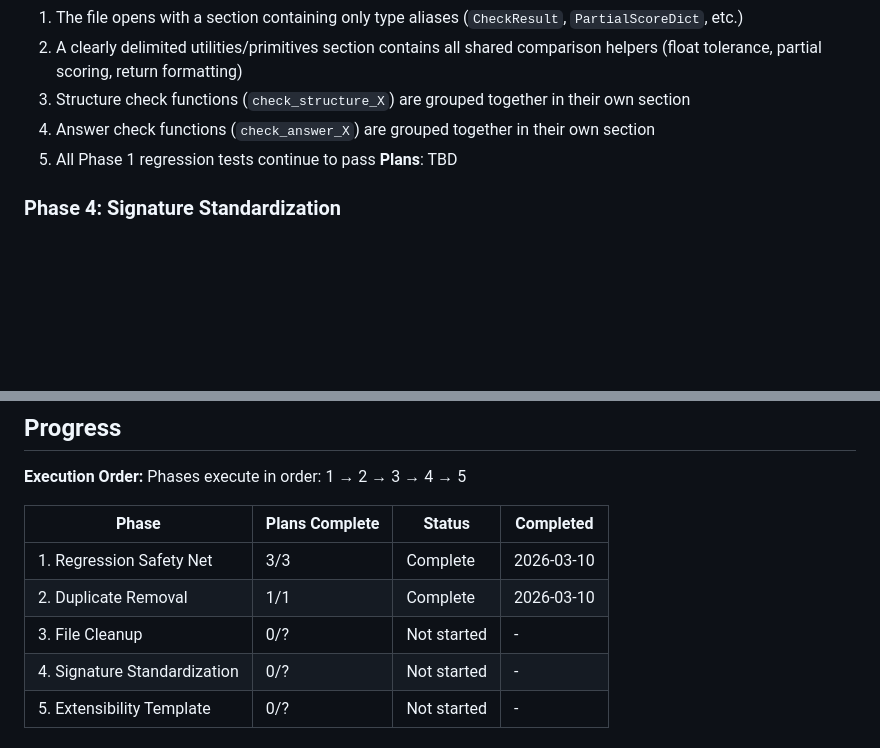
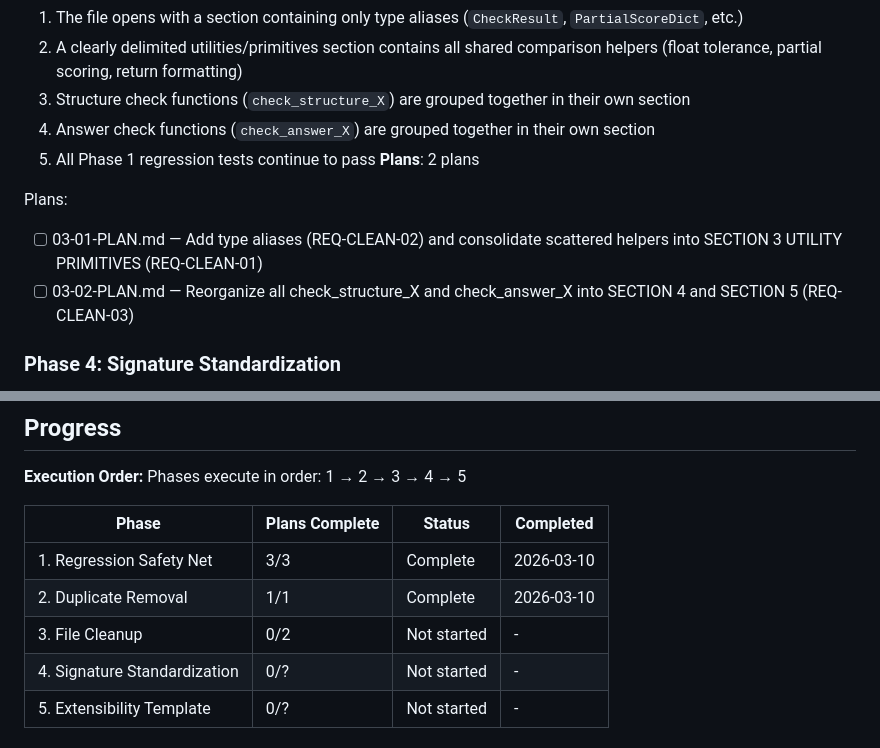
Before and after one commit to erlebach/pytest_generator, a Markdown page: .planning/ROADMAP.md, 2 parts joined by grey strips. GitHub-like rendering; blank space fills up the shorter version.

Commit message:
docs(03-file-cleanup): create phase 3 plans

```diff
--- a/.planning/ROADMAP.md
+++ b/.planning/ROADMAP.md
@@ -63,7 +63,11 @@ Plans:
   3. Structure check functions (`check_structure_X`) are grouped together in their own section
   4. Answer check functions (`check_answer_X`) are grouped together in their own section
   5. All Phase 1 regression tests continue to pass
-**Plans**: TBD
+**Plans**: 2 plans
+
+Plans:
+- [ ] 03-01-PLAN.md — Add type aliases (REQ-CLEAN-02) and consolidate scattered helpers into SECTION 3 UTILITY PRIMITIVES (REQ-CLEAN-01)
+- [ ] 03-02-PLAN.md — Reorganize all check_structure_X and check_answer_X into SECTION 4 and SECTION 5 (REQ-CLEAN-03)
 
 ### Phase 4: Signature Standardization
 **Goal**: Every public checker function follows the same signature convention and every public function returns `tuple[bool, str]`
@@ -96,7 +100,7 @@ Phases execute in order: 1 → 2 → 3 → 4 → 5
 |-------|----------------|--------|-----------|
 | 1. Regression Safety Net | 3/3 | Complete   | 2026-03-10 |
 | 2. Duplicate Removal | 1/1 | Complete   | 2026-03-10 |
-| 3. File Cleanup | 0/? | Not started | - |
+| 3. File Cleanup | 0/2 | Not started | - |
 | 4. Signature Standardization | 0/? | Not started | - |
 | 5. Extensibility Template | 0/? | Not started | - |
 
```
Also changed, not shown: 2 other files.
